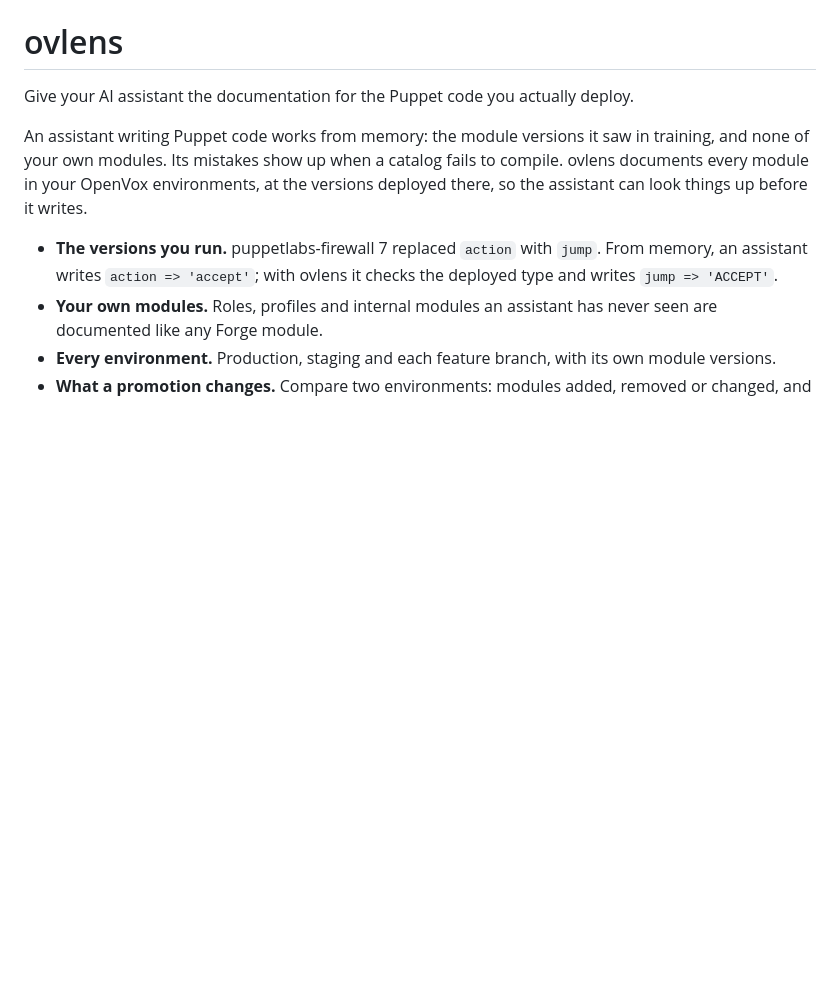
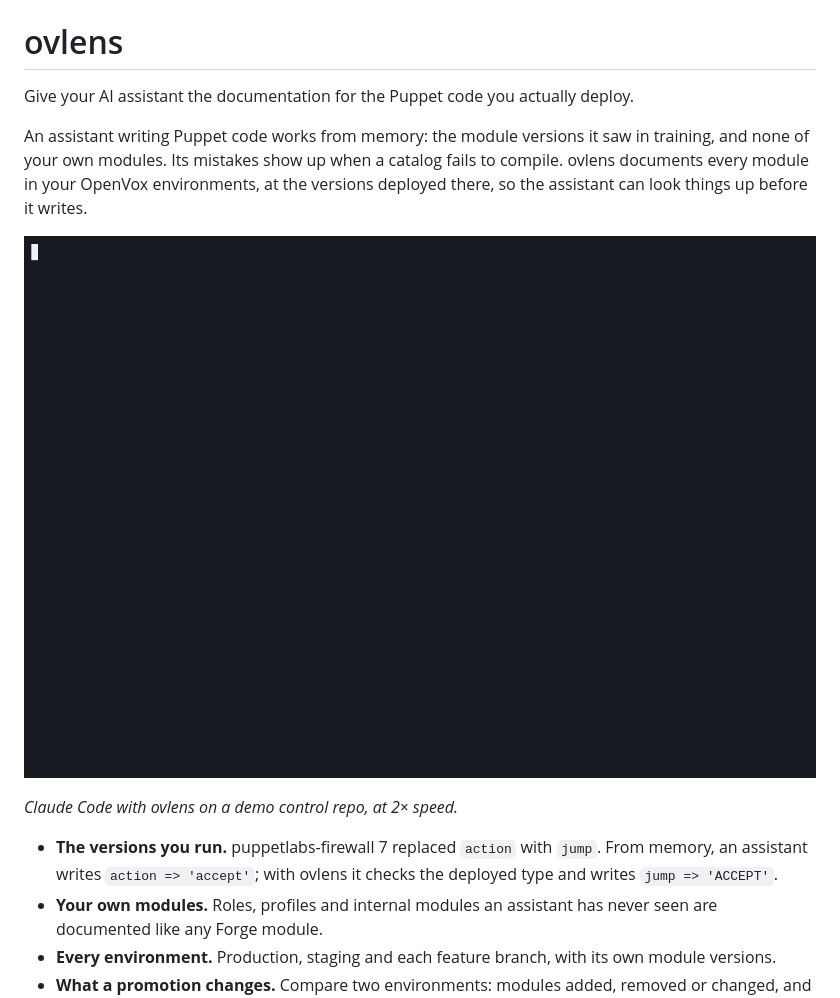
Before and after one commit to miharp/ovlens, a Markdown page: README.md, the part around one of its changes. Rendered like a GitHub page; pictures changed too: assets/firewall.gif (added); blank space fills up the shorter version.

```diff
--- a/README.md
+++ b/README.md
@@ -8,6 +8,10 @@ in training, and none of your own modules. Its mistakes show up when a catalog
 fails to compile. ovlens documents every module in your OpenVox environments,
 at the versions deployed there, so the assistant can look things up before it
 writes.
+
+![Claude Code asked to open the HTTPS port in a profile looks up the deployed firewall module through ovlens and writes jump => 'ACCEPT' with the port from Hiera](assets/firewall.gif)
+
+*Claude Code with ovlens on a demo control repo, at 2× speed.*
 
 - **The versions you run.** puppetlabs-firewall 7 replaced `action` with
   `jump`. From memory, an assistant writes `action => 'accept'`; with ovlens it
```
Also changed, not shown: other parts of README.md (+4 -0 lines), assets/hiera.gif (added).
